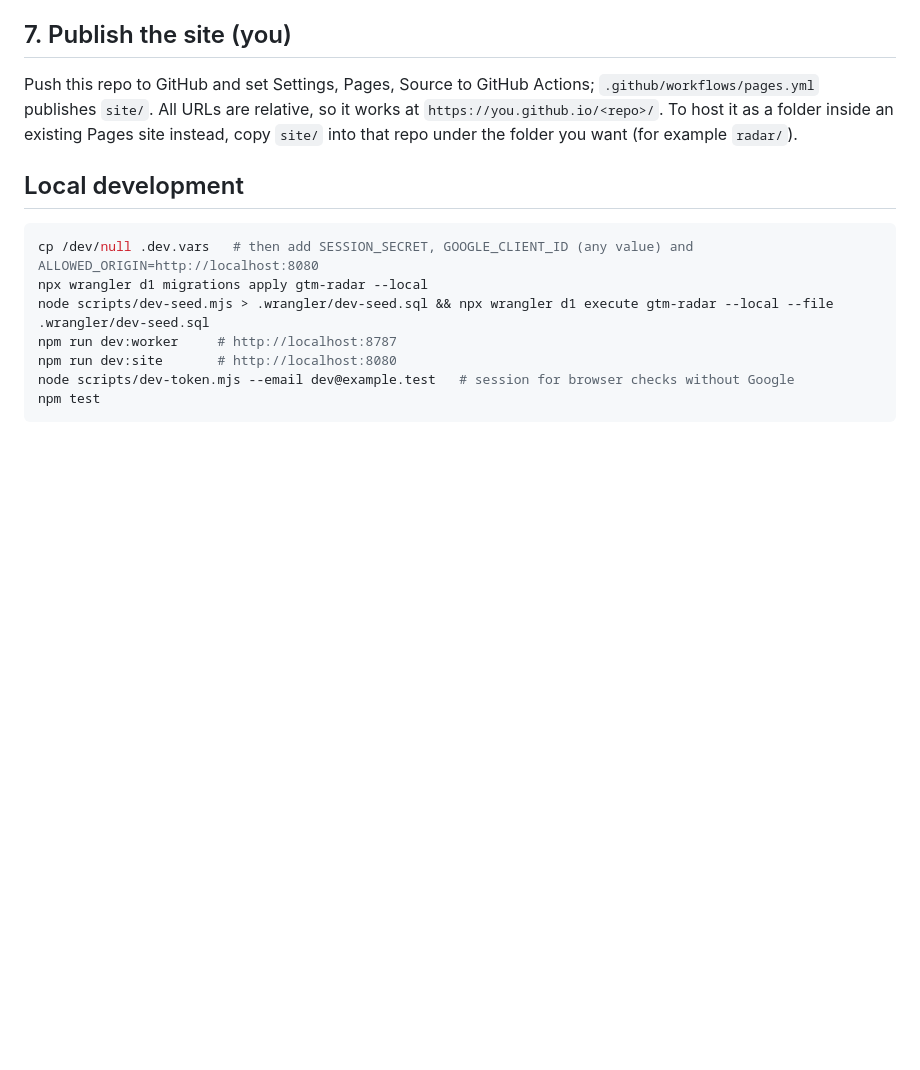
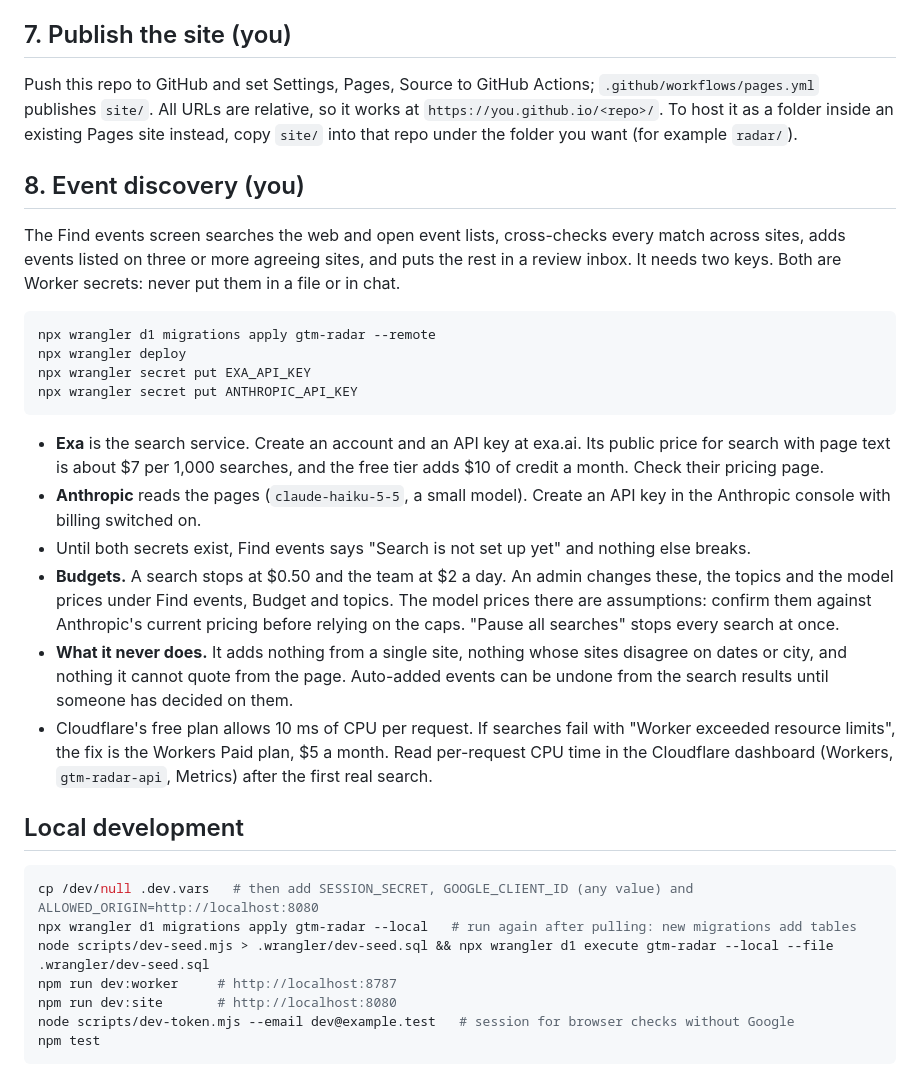
Before and after one commit to kodekave/krillium, a Markdown page: DEPLOY.md, the part around the change. Rendered like a GitHub page; blank space fills up the shorter version.

Commit message:
docs: event discovery deploy steps

````diff
--- a/DEPLOY.md
+++ b/DEPLOY.md
@@ -65,11 +65,29 @@ Running the import again with the same files changes nothing. If you correct the
 
 Push this repo to GitHub and set Settings, Pages, Source to GitHub Actions; `.github/workflows/pages.yml` publishes `site/`. All URLs are relative, so it works at `https://you.github.io/<repo>/`. To host it as a folder inside an existing Pages site instead, copy `site/` into that repo under the folder you want (for example `radar/`).
 
+## 8. Event discovery (you)
+
+The Find events screen searches the web and open event lists, cross-checks every match across sites, adds events listed on three or more agreeing sites, and puts the rest in a review inbox. It needs two keys. Both are Worker secrets: never put them in a file or in chat.
+
+```bash
+npx wrangler d1 migrations apply gtm-radar --remote
+npx wrangler deploy
+npx wrangler secret put EXA_API_KEY
+npx wrangler secret put ANTHROPIC_API_KEY
+```
+
+- **Exa** is the search service. Create an account and an API key at exa.ai. Its public price for search with page text is about $7 per 1,000 searches, and the free tier adds $10 of credit a month. Check their pricing page.
+- **Anthropic** reads the pages (`claude-haiku-5-5`, a small model). Create an API key in the Anthropic console with billing switched on.
+- Until both secrets exist, Find events says "Search is not set up yet" and nothing else breaks.
+- **Budgets.** A search stops at $0.50 and the team at $2 a day. An admin changes these, the topics and the model prices under Find events, Budget and topics. The model prices there are assumptions: confirm them against Anthropic's current pricing before relying on the caps. "Pause all searches" stops every search at once.
+- **What it never does.** It adds nothing from a single site, nothing whose sites disagree on dates or city, and nothing it cannot quote from the page. Auto-added events can be undone from the search results until someone has decided on them.
+- Cloudflare's free plan allows 10 ms of CPU per request. If searches fail with "Worker exceeded resource limits", the fix is the Workers Paid plan, $5 a month. Read per-request CPU time in the Cloudflare dashboard (Workers, `gtm-radar-api`, Metrics) after the first real search.
+
 ## Local development
 
 ```bash
 cp /dev/null .dev.vars   # then add SESSION_SECRET, GOOGLE_CLIENT_ID (any value) and ALLOWED_ORIGIN=http://localhost:8080
-npx wrangler d1 migrations apply gtm-radar --local
+npx wrangler d1 migrations apply gtm-radar --local   # run again after pulling: new migrations add tables
 node scripts/dev-seed.mjs > .wrangler/dev-seed.sql && npx wrangler d1 execute gtm-radar --local --file .wrangler/dev-seed.sql
 npm run dev:worker     # http://localhost:8787
 npm run dev:site       # http://localhost:8080
````
Also changed, not shown: 1 other file.
